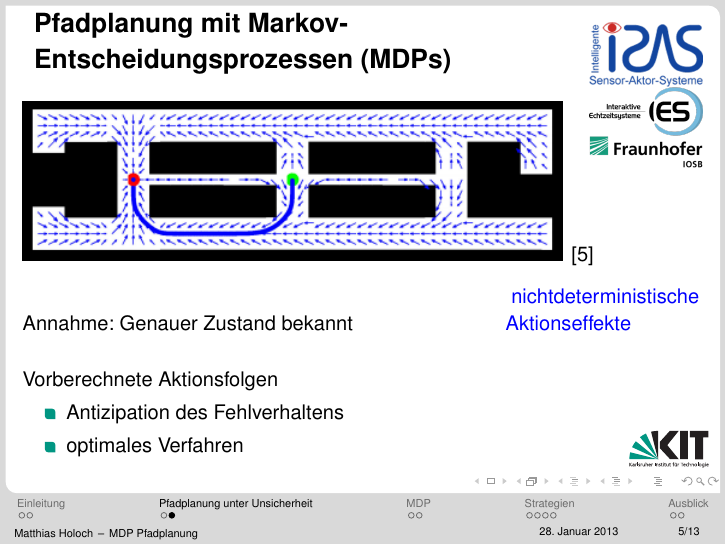
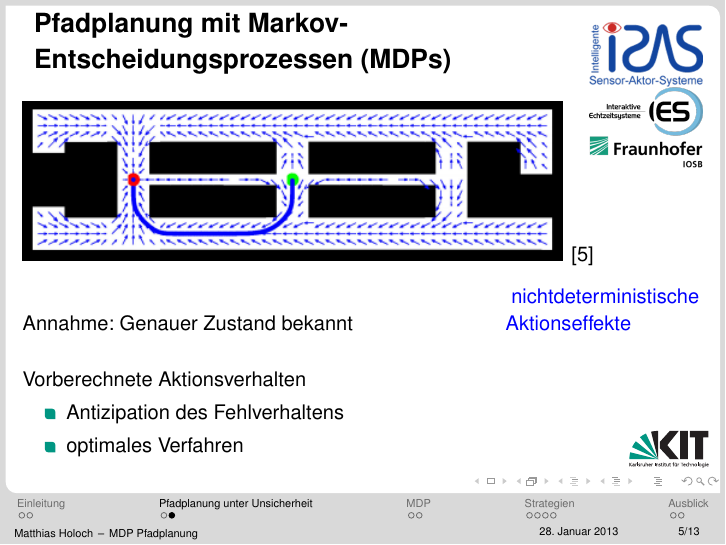
Before and after one commit to Cakem1x/proseminarAnthropomatik_MDP_POMDP, LaTeX slides (presentation.tex): page 16 of 49. Compiled offline with pdfLaTeX.

Commit message:
Changed a word in the Pfadplanung mit MDPs slides.

```diff
--- a/presentation.tex
+++ b/presentation.tex
@@ -158,7 +158,7 @@
 	\\Annahme: Genauer Zustand bekannt\\
 	\vspace{0.5cm}
 	\visible<2->{
-		Vorberechnete Aktionsfolgen
+		Vorberechnete Aktionsverhalten
 		\begin{itemize}
 			\item Antizipation des Fehlverhaltens
 			\item optimales Verfahren
```
